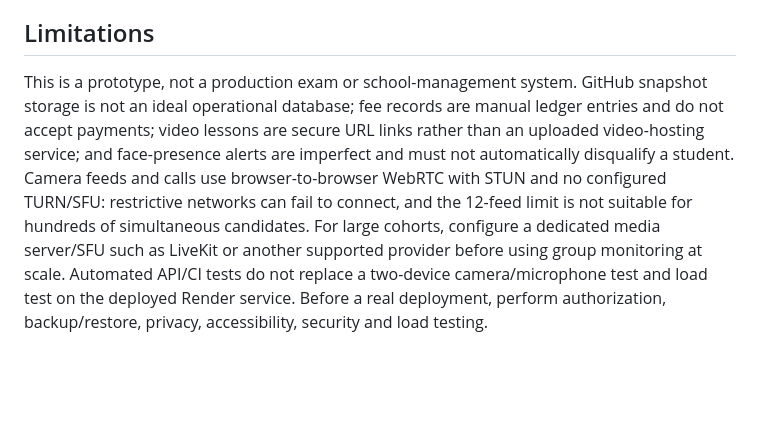
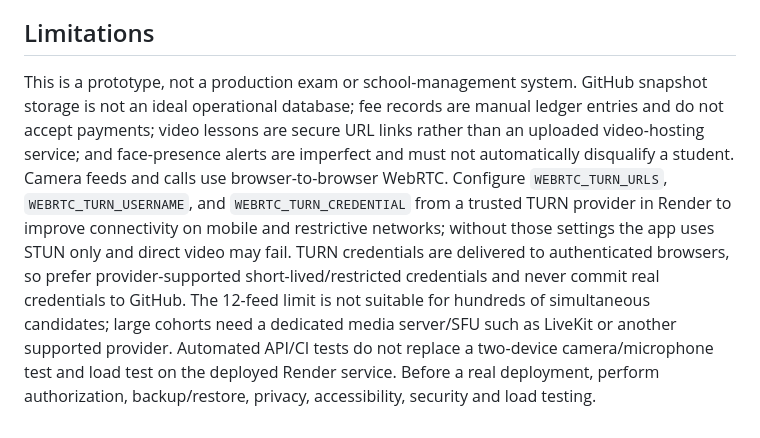
Before and after one commit to amazonacc1181/V3-new-test-system-, a Markdown page: README.md, the part around the change. Drawn GitHub-style; blank space fills up the shorter version.

Commit message:
Document TURN setup and live video limitations

```diff
--- a/README.md
+++ b/README.md
@@ -52,4 +52,4 @@ Import a JSON array (or an object containing a `questions` array). Each question
 
 ## Limitations
 
-This is a prototype, not a production exam or school-management system. GitHub snapshot storage is not an ideal operational database; fee records are manual ledger entries and do not accept payments; video lessons are secure URL links rather than an uploaded video-hosting service; and face-presence alerts are imperfect and must not automatically disqualify a student. Camera feeds and calls use browser-to-browser WebRTC with STUN and no configured TURN/SFU: restrictive networks can fail to connect, and the 12-feed limit is not suitable for hundreds of simultaneous candidates. For large cohorts, configure a dedicated media server/SFU such as LiveKit or another supported provider before using group monitoring at scale. Automated API/CI tests do not replace a two-device camera/microphone test and load test on the deployed Render service. Before a real deployment, perform authorization, backup/restore, privacy, accessibility, security and load testing.
+This is a prototype, not a production exam or school-management system. GitHub snapshot storage is not an ideal operational database; fee records are manual ledger entries and do not accept payments; video lessons are secure URL links rather than an uploaded video-hosting service; and face-presence alerts are imperfect and must not automatically disqualify a student. Camera feeds and calls use browser-to-browser WebRTC. Configure `WEBRTC_TURN_URLS`, `WEBRTC_TURN_USERNAME`, and `WEBRTC_TURN_CREDENTIAL` from a trusted TURN provider in Render to improve connectivity on mobile and restrictive networks; without those settings the app uses STUN only and direct video may fail. TURN credentials are delivered to authenticated browsers, so prefer provider-supported short-lived/restricted credentials and never commit real credentials to GitHub. The 12-feed limit is not suitable for hundreds of simultaneous candidates; large cohorts need a dedicated media server/SFU such as LiveKit or another supported provider. Automated API/CI tests do not replace a two-device camera/microphone test and load test on the deployed Render service. Before a real deployment, perform authorization, backup/restore, privacy, accessibility, security and load testing.
```
